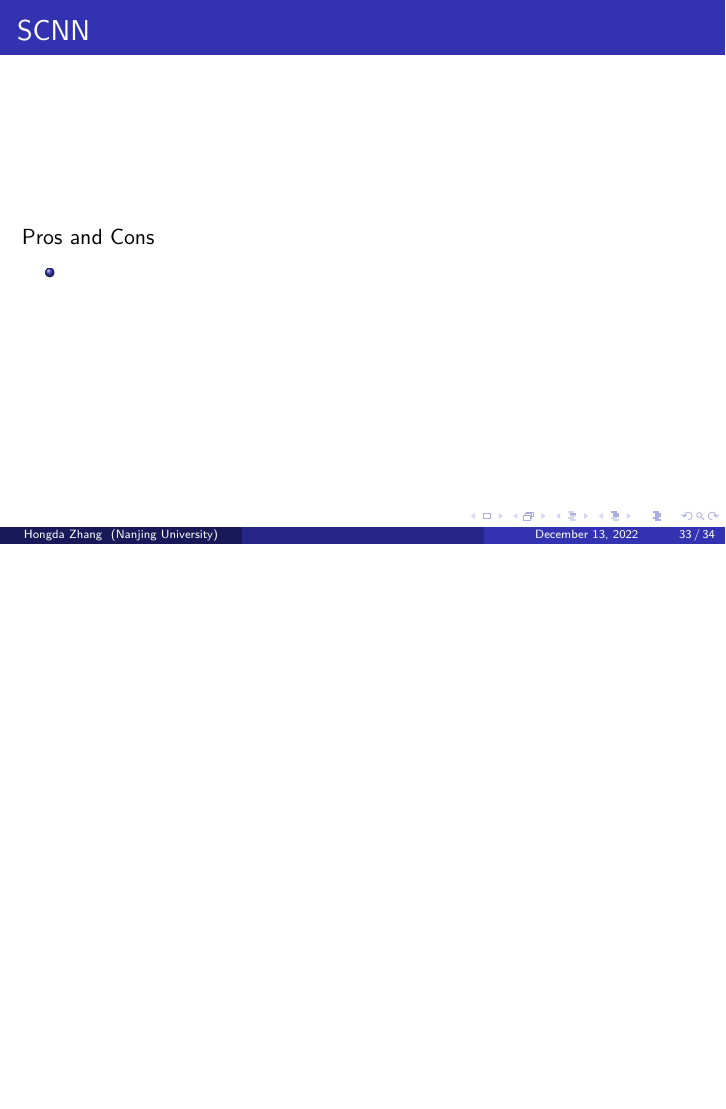
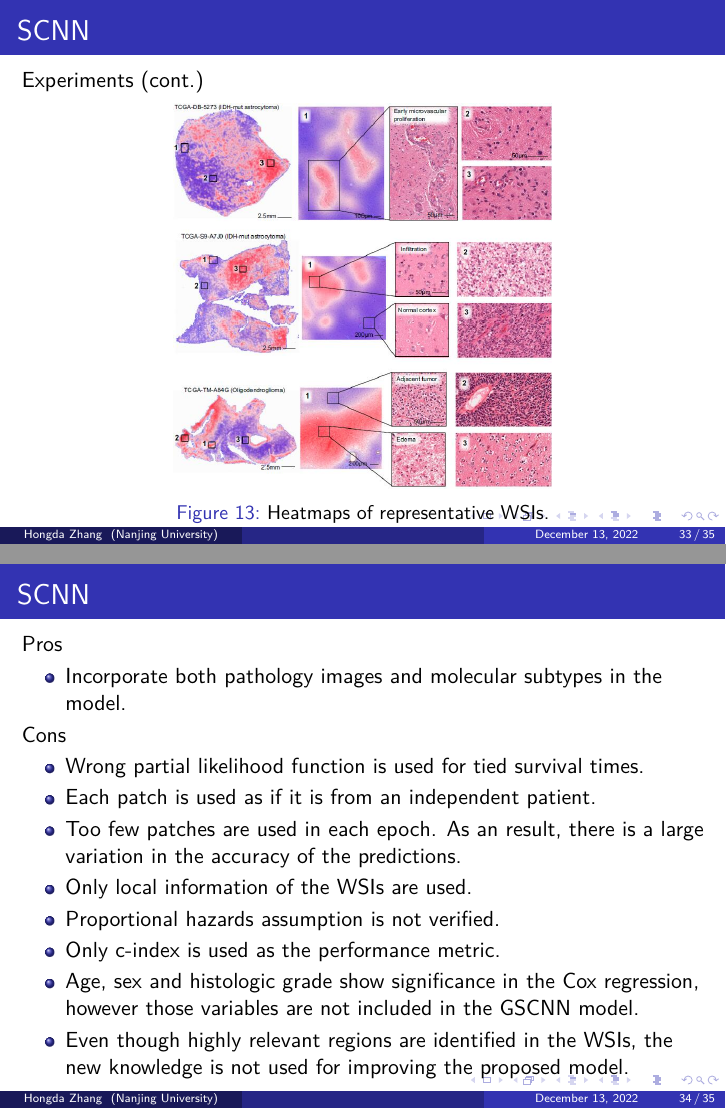
Before and after one commit to HongdaZ/prognosis-medical, LaTeX slides (prognosis-medical.tex): page 33 of 34 before the commit and pages 33 and 34 of 35 after it, the two joined at a grey line, the shorter picture padded with empty space. Compiled offline with pdfLaTeX.

Commit message:
Finished.

```diff
--- a/prognosis-medical.tex
+++ b/prognosis-medical.tex
@@ -582,9 +582,32 @@
 
 	\begin{frame}
 		\frametitle{SCNN}
-		Pros and Cons
+		Experiments (cont.)
+
+		\begin{figure}[H]
+			\centering
+			\includegraphics[scale=0.35]{figures/heatmap.jpg}
+			\caption{Heatmaps of representative WSIs.}
+			\label{fig:km-curve}
+		\end{figure}
+	\end{frame}
+
+	\begin{frame}
+		\frametitle{SCNN}
+		Pros
 		\begin{itemize}
-			\item
+			\item Incorporate both pathology images and molecular subtypes in the model.
+		\end{itemize}
+		Cons
+		\begin{itemize}
+			\item Wrong partial likelihood function is used for tied survival times.
+			\item Each patch is used as if it is from an independent patient.
+			\item Too few patches are used in each epoch. As an result, there is a large variation in the accuracy of the predictions.
+			\item Only local information of the WSIs are used.
+			\item Proportional hazards assumption is not verified.
+			\item Only c-index is used as the performance metric.
+			\item Age, sex and histologic grade show significance in the Cox regression, however those variables are not included in the GSCNN model.
+			\item Even though highly relevant regions are identified in the WSIs, the new knowledge is not used for improving the proposed model.
 		\end{itemize}
 	\end{frame}
 
```
Also changed, not shown: figures/heatmap.jpg.
